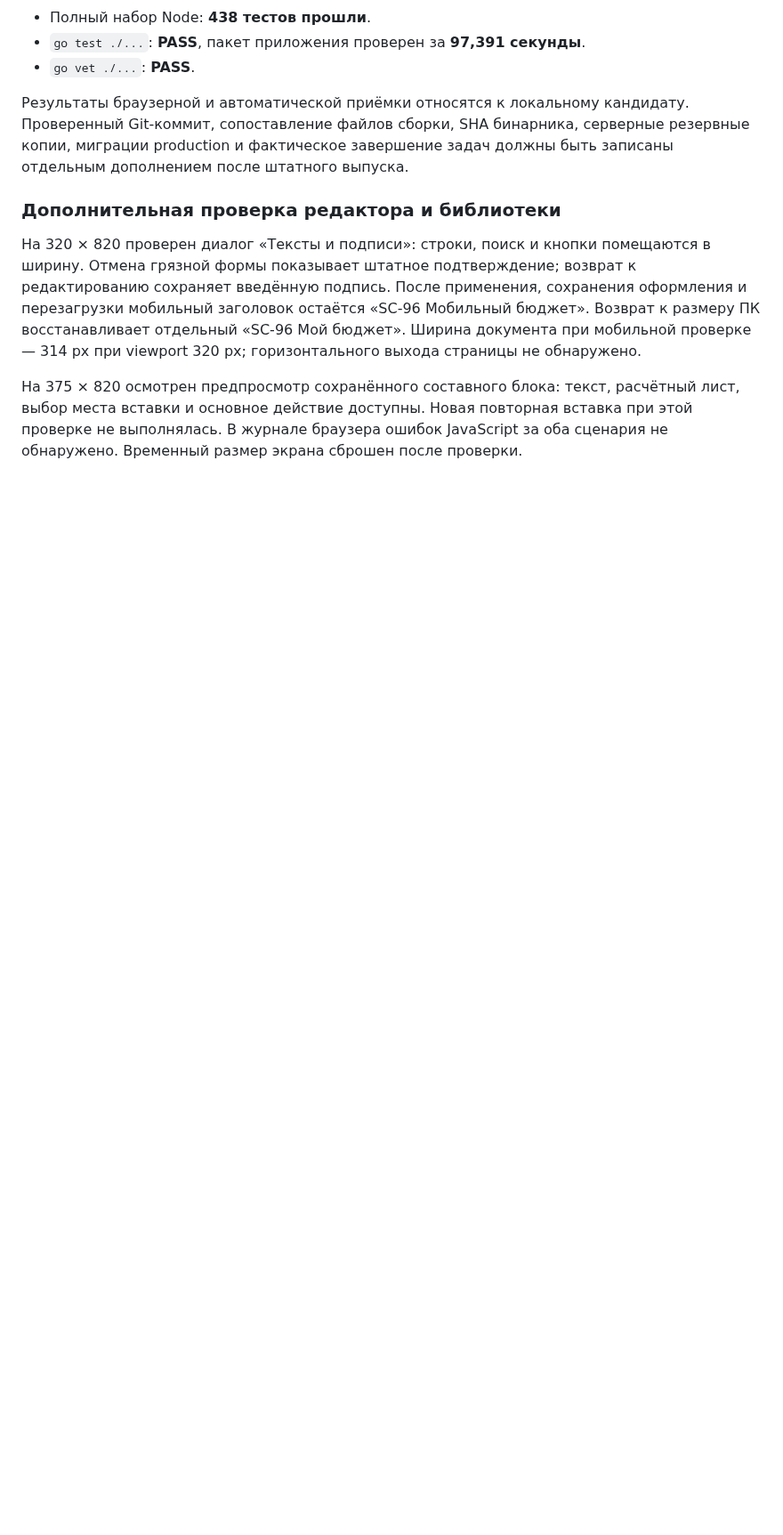
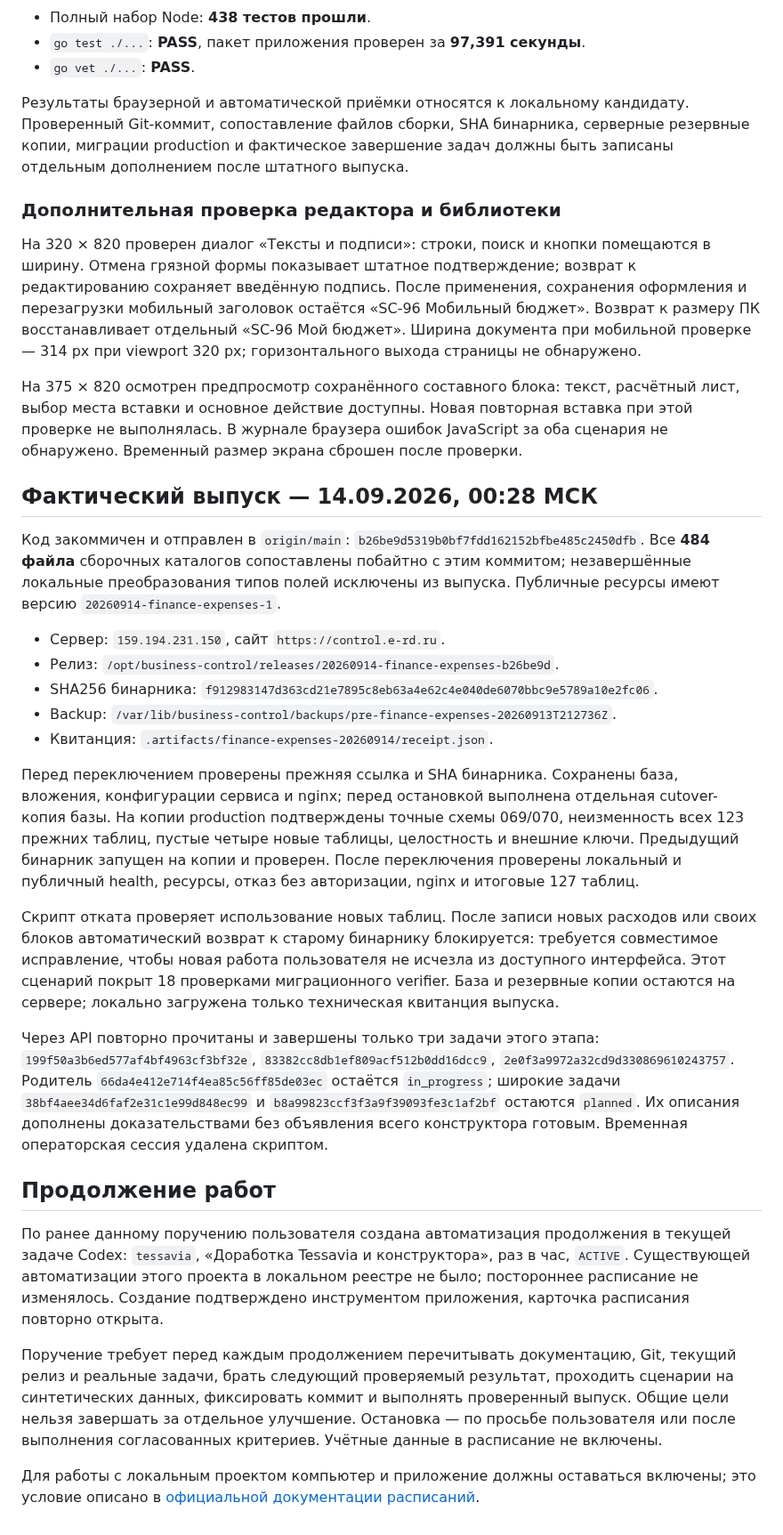
Before and after one commit to artkozk/Tessavia, a Markdown page: docs/operations/FINANCE_EXPENSES_2026_09_14.md, the part around the change. Shown at 89% size. GitHub-like rendering; blank space fills up the shorter version.

Commit message:
docs: record finance expenses release and acceptance

```diff
--- a/docs/operations/FINANCE_EXPENSES_2026_09_14.md
+++ b/docs/operations/FINANCE_EXPENSES_2026_09_14.md
@@ -130,3 +130,58 @@
 повторная вставка при этой проверке не выполнялась. В журнале браузера
 ошибок JavaScript за оба сценария не обнаружено. Временный размер экрана
 сброшен после проверки.
+
+## Фактический выпуск — 14.09.2026, 00:28 МСК
+
+Код закоммичен и отправлен в `origin/main`:
+`b26be9d5319b0bf7fdd162152bfbe485c2450dfb`.
+Все **484 файла** сборочных каталогов сопоставлены побайтно с этим коммитом;
+незавершённые локальные преобразования типов полей исключены из выпуска.
+Публичные ресурсы имеют версию `20260914-finance-expenses-1`.
+
+- Сервер: `159.194.231.150`, сайт `https://control.e-rd.ru`.
+- Релиз: `/opt/business-control/releases/20260914-finance-expenses-b26be9d`.
+- SHA256 бинарника: `f912983147d363cd21e7895c8eb63a4e62c4e040de6070bbc9e5789a10e2fc06`.
+- Backup: `/var/lib/business-control/backups/pre-finance-expenses-20260913T212736Z`.
+- Квитанция: `.artifacts/finance-expenses-20260914/receipt.json`.
+
+Перед переключением проверены прежняя ссылка и SHA бинарника. Сохранены
+база, вложения, конфигурации сервиса и nginx; перед остановкой выполнена
+отдельная cutover-копия базы. На копии production подтверждены точные схемы
+069/070, неизменность всех 123 прежних таблиц, пустые четыре новые таблицы,
+целостность и внешние ключи. Предыдущий бинарник запущен на копии и проверен.
+После переключения проверены локальный и публичный health, ресурсы,
+отказ без авторизации, nginx и итоговые 127 таблиц.
+
+Скрипт отката проверяет использование новых таблиц. После записи новых
+расходов или своих блоков автоматический возврат к старому бинарнику
+блокируется: требуется совместимое исправление, чтобы новая работа
+пользователя не исчезла из доступного интерфейса. Этот сценарий покрыт
+18 проверками миграционного verifier. База и резервные копии остаются
+на сервере; локально загружена только техническая квитанция выпуска.
+
+Через API повторно прочитаны и завершены только три задачи этого этапа:
+`199f50a3b6ed577af4bf4963cf3bf32e`, `83382cc8db1ef809acf512b0dd16dcc9`,
+`2e0f3a9972a32cd9d330869610243757`. Родитель
+`66da4e412e714f4ea85c56ff85de03ec` остаётся `in_progress`; широкие задачи
+`38bf4aee34d6faf2e31c1e99d848ec99` и `b8a99823ccf3f3a9f39093fe3c1af2bf`
+остаются `planned`. Их описания дополнены доказательствами без объявления
+всего конструктора готовым. Временная операторская сессия удалена скриптом.
+
+## Продолжение работ
+
+По ранее данному поручению пользователя создана автоматизация продолжения
+в текущей задаче Codex: `tessavia`, «Доработка Tessavia и конструктора»,
+раз в час, `ACTIVE`. Существующей автоматизации этого проекта в локальном
+реестре не было; постороннее расписание не изменялось. Создание подтверждено
+инструментом приложения, карточка расписания повторно открыта.
+
+Поручение требует перед каждым продолжением перечитывать документацию,
+Git, текущий релиз и реальные задачи, брать следующий проверяемый результат,
+проходить сценарии на синтетических данных, фиксировать коммит и выполнять
+проверенный выпуск. Общие цели нельзя завершать за отдельное улучшение.
+Остановка — по просьбе пользователя или после выполнения согласованных
+критериев. Учётные данные в расписание не включены.
+
+Для работы с локальным проектом компьютер и приложение должны оставаться
+включены; это условие описано в [официальной документации расписаний](https://learn.chatgpt.com/docs/automations?surface=app).
```
